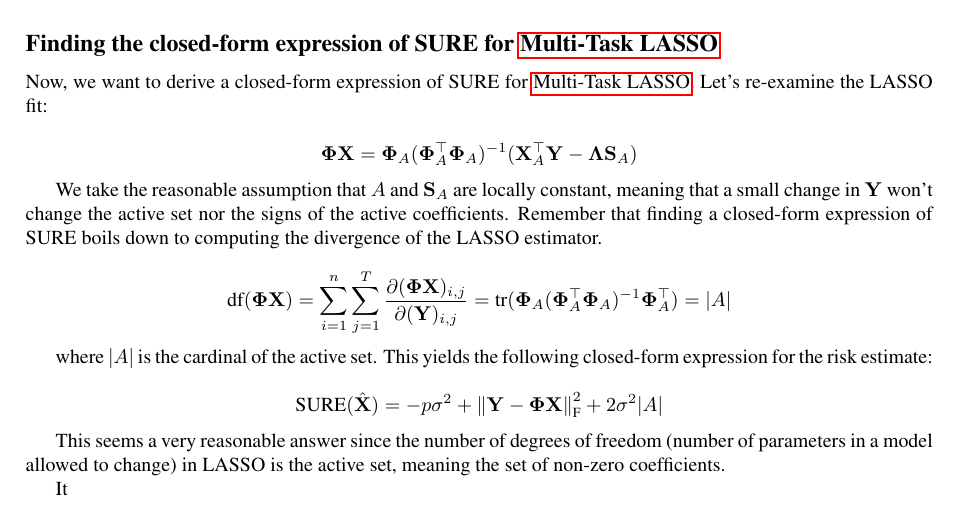
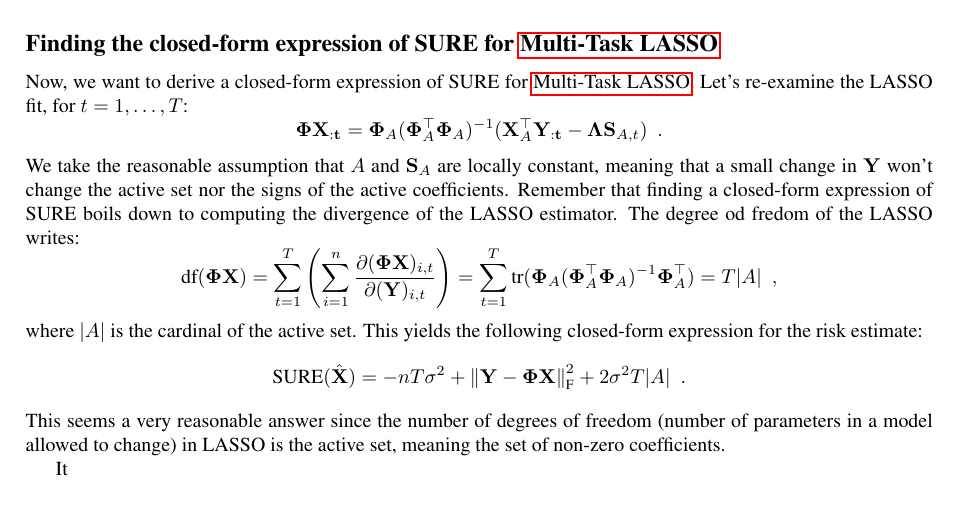
Before and after one commit to PABannier/inria_bilevel_optim, a LaTeX document (tex/memo/lasso_overview.tex): part of page 6 of 7, cut so that both start at the same text. Compiled offline with pdfLaTeX.

Commit message:
TEX pass on SURE section

```diff
--- a/tex/memo/lasso_overview.tex
+++ b/tex/memo/lasso_overview.tex
@@ -530,25 +530,33 @@ the active continuously drop to zero, and coefficients of variables to enter the
 
 \subsection*{Finding the closed-form expression of SURE for \nameref{section_4}}
 
-Now, we want to derive a closed-form expression of SURE for \nameref{section_4}. Let's re-examine the LASSO fit:
-
+Now, we want to derive a closed-form expression of SURE for \nameref{section_4}. Let's re-examine the LASSO fit, for $t=1, \dots, T$:
+%
 \begin{equation*}
-    \mathbf{\Phi X} = \mathbf{\Phi}_A(\mathbf{\Phi}_A^{\top}\mathbf{\Phi}_A)^{-1}(\mathbf{X}^{\top}_A\mathbf{Y} - \mathbf{\Lambda}\mathbf{S}_A)
+    \mathbf{\Phi X_{:t}}
+    = \mathbf{\Phi}_A(\mathbf{\Phi}_A^{\top}\mathbf{\Phi}_A)^{-1}(\mathbf{X}^{\top}_A\mathbf{Y_{:t}} - \mathbf{\Lambda}\mathbf{S}_{A, t})
+    \enspace .
 \end{equation*}
-
+%
 We take the reasonable assumption that $A$ and $\mathbf{S}_A$ are locally constant, meaning that a small change in $\mathbf{Y}$ won't change the active set nor the signs of the active
 coefficients. Remember that finding a closed-form expression of SURE boils down to computing the divergence of the LASSO estimator.
-
+The degree od fredom of the LASSO writes:
+%
 \begin{equation*}
-    \text{df}(\mathbf{\Phi X}) = \sum_{i=1}^n \sum_{j=1}^T \frac{\partial (\mathbf{\Phi X})_{i,j}}{\partial (\mathbf{Y})_{i, j}} = \text{tr}(\mathbf{\Phi}_A(\mathbf{\Phi}_A^{\top}\mathbf{\Phi}_A)^{-1}\mathbf{\Phi}_A^{\top}) = \lvert A \rvert
+    \text{df}(\mathbf{\Phi X})
+    =  \sum_{t=1}^T \left ( \sum_{i=1}^n \frac{\partial (\mathbf{\Phi X})_{i,t}}{\partial (\mathbf{Y})_{i, t}} \right )
+    = \sum_{t=1}^T \text{tr}(\mathbf{\Phi}_A(\mathbf{\Phi}_A^{\top}\mathbf{\Phi}_A)^{-1}\mathbf{\Phi}_A^{\top})
+    = T \lvert A \rvert
+    \enspace ,
 \end{equation*}
-
+%
 where $\lvert A \rvert$ is the cardinal of the active set. This yields the following closed-form expression for the risk estimate:
-
+%
 \begin{equation*}
-    \text{SURE}(\hat{\bf{X}}) = -p\sigma^2 + \norm{\mathbf{Y} -  \mathbf{\Phi X}}^2_{\text{F}} + 2 \sigma^2 \lvert A \rvert
+    \text{SURE}(\hat{\bf{X}}) = - n T \sigma^2 + \norm{\mathbf{Y} -  \mathbf{\Phi X}}^2_{\text{F}} + 2 \sigma^2 T \lvert A \rvert
+    \enspace .
 \end{equation*}
-
+%
 This seems a very reasonable answer since the number of degrees of freedom (number of parameters in a model allowed to change) in LASSO is the active set, meaning the set of non-zero
 coefficients.
 
```
